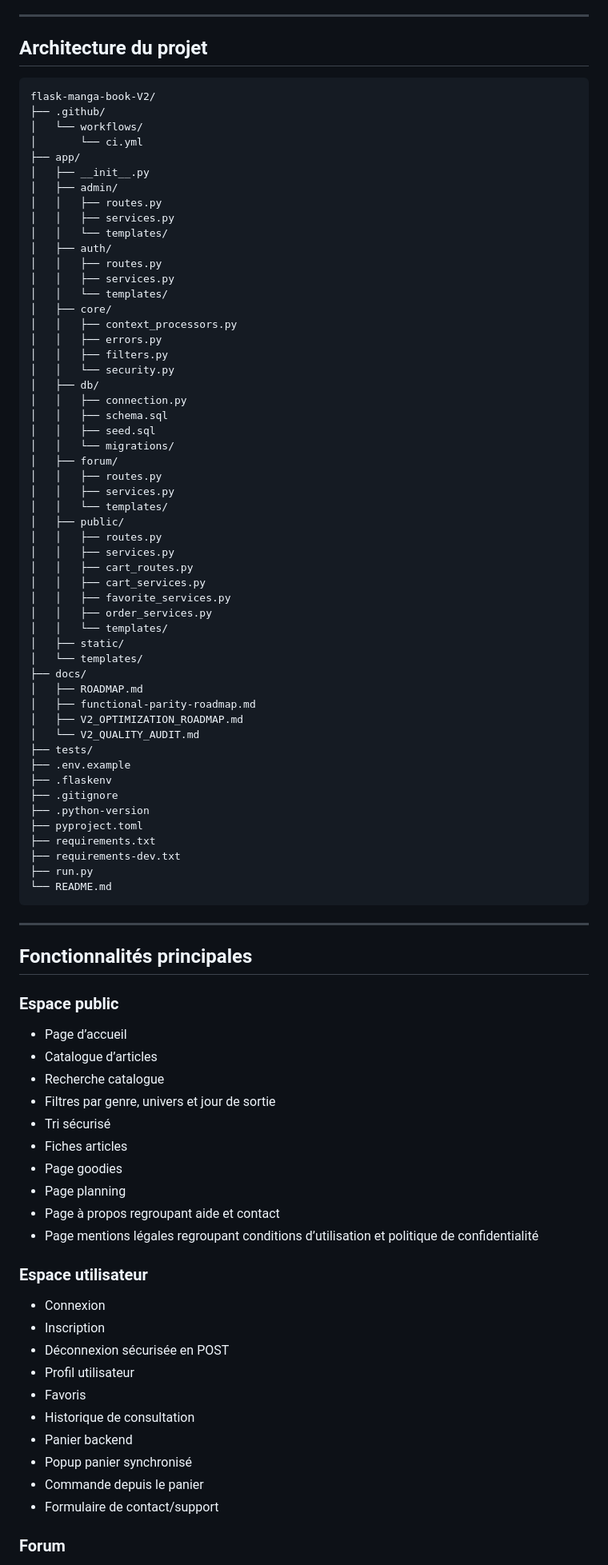
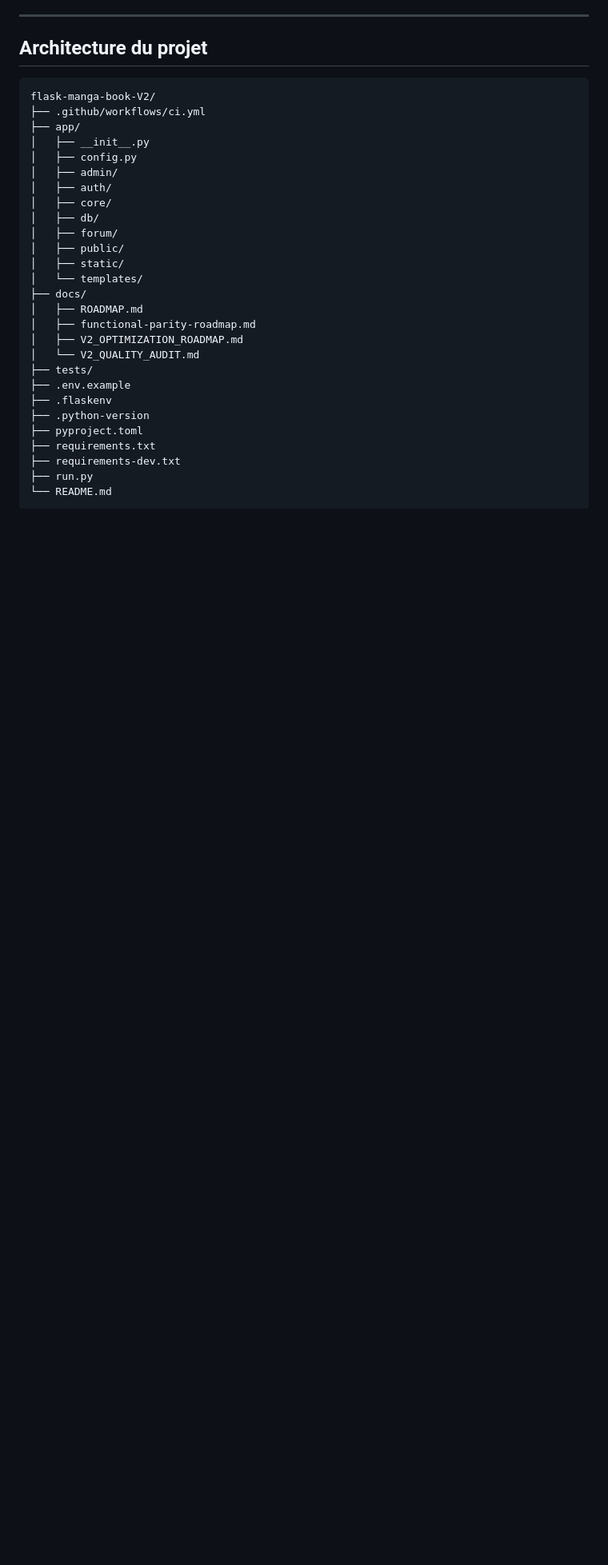
Before and after one commit to Matomina/flask-manga-book-V2, a Markdown page: README.md, the part around one of its changes. Shown at 80% size. Rendered like a GitHub page; blank space fills up the shorter version.

````diff
--- a/README.md
+++ b/README.md
@@ -111,41 +107,16 @@ Construire une base Flask propre, maintenable et testée, avec :
 
 ```text
 flask-manga-book-V2/
-├── .github/
-│   └── workflows/
-│       └── ci.yml
+├── .github/workflows/ci.yml
 ├── app/
 │   ├── __init__.py
+│   ├── config.py
 │   ├── admin/
-│   │   ├── routes.py
-│   │   ├── services.py
-│   │   └── templates/
 │   ├── auth/
-│   │   ├── routes.py
-│   │   ├── services.py
-│   │   └── templates/
 │   ├── core/
-│   │   ├── context_processors.py
-│   │   ├── errors.py
-│   │   ├── filters.py
-│   │   └── security.py
 │   ├── db/
-│   │   ├── connection.py
-│   │   ├── schema.sql
-│   │   ├── seed.sql
-│   │   └── migrations/
 │   ├── forum/
-│   │   ├── routes.py
-│   │   ├── services.py
-│   │   └── templates/
 │   ├── public/
-│   │   ├── routes.py
-│   │   ├── services.py
-│   │   ├── cart_routes.py
-│   │   ├── cart_services.py
-│   │   ├── favorite_services.py
-│   │   ├── order_services.py
-│   │   └── templates/
 │   ├── static/
 │   └── templates/
 ├── docs/
@@ -156,7 +127,6 @@ flask-manga-book-V2/
 ├── tests/
 ├── .env.example
 ├── .flaskenv
-├── .gitignore
 ├── .python-version
 ├── pyproject.toml
 ├── requirements.txt
@@ -164,36 +134,3 @@ flask-manga-book-V2/
 ├── run.py
 └── README.md
 ```
-
----
-
-## Fonctionnalités principales
-
-### Espace public
-
-- Page d’accueil
-- Catalogue d’articles
-- Recherche catalogue
-- Filtres par genre, univers et jour de sortie
-- Tri sécurisé
-- Fiches articles
-- Page goodies
-- Page planning
-- Page à propos regroupant aide et contact
-- Page mentions légales regroupant conditions d’utilisation et politique de confidentialité
-
-### Espace utilisateur
-
-- Connexion
-- Inscription
-- Déconnexion sécurisée en POST
-- Profil utilisateur
-- Favoris
-- Historique de consultation
-- Panier backend
-- Popup panier synchronisé
-- Commande depuis le panier
-- Formulaire de contact/support
-
-### Forum
-
````
Also changed, not shown: other parts of README.md (+38 -89 lines).
